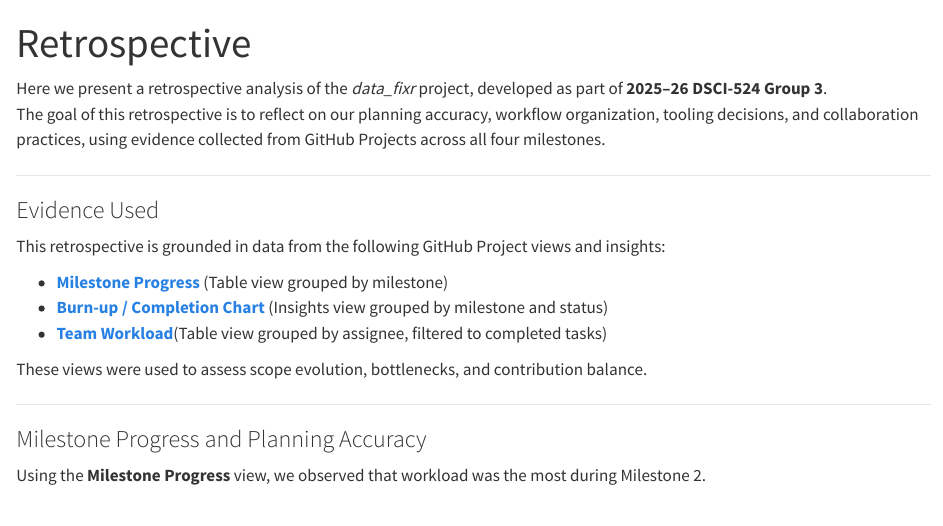
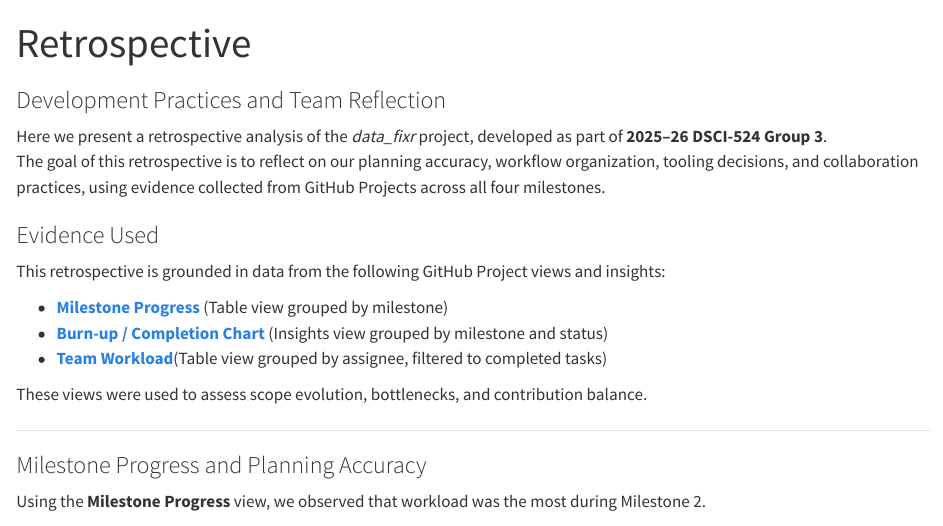
Before and after one commit to UBC-MDS/data_fixr, a Quarto document (retrospective.qmd): the page in a window 1100 px wide, from its top. Rendered offline with R 4.5, knitr and Pandoc in place of Quarto, with nearby package versions.

Commit message:
minor changes to page titles/subtitles

```diff
--- a/_quarto.yml
+++ b/_quarto.yml
@@ -12,7 +12,7 @@ website:
         href: tutorial.qmd
       - text: "Reference"
         href: reference/index.qmd
-      - text: "Tool, Infrastructure & Workflow"
+      - text: "Development Practices"
         href: retrospective.qmd
 
 # tell quarto to read the generated sidebar
--- /dev/null
+++ b/objects.json
@@ -0,0 +1 @@
+{"project": "data_fixr", "version": "0.0.9999", "count": 8, "items": [{"name": "data_fixr.correlation_report.correlation_report", "domain": "py", "role": "function", "priority": "1", "uri": "reference/correlation_report.html#data_fixr.correlation_report.correlation_report", "dispname": "-"}, {"name": "data_fixr.correlation_report", "domain": "py", "role": "module", "priority": "1", "uri": "reference/correlation_report.html#data_fixr.correlation_report", "dispname": "-"}, {"name": "data_fixr.detect_anomalies.detect_anomalies", "domain": "py", "role": "function", "priority": "1", "uri": "reference/detect_anomalies.html#data_fixr.detect_anomalies.detect_anomalies", "dispname": "-"}, {"name": "data_fixr.detect_anomalies", "domain": "py", "role": "module", "priority": "1", "uri": "reference/detect_anomalies.html#data_fixr.detect_anomalies", "dispname": "-"}, {"name": "data_fixr.missing_values.missing_values", "domain": "py", "role": "function", "priority": "1", "uri": "reference/missing_values.html#data_fixr.missing_values.missing_values", "dispname": "-"}, {"name": "data_fixr.missing_values", "domain": "py", "role": "module", "priority": "1", "uri": "reference/missing_values.html#data_fixr.missing_values", "dispname": "-"}, {"name": "data_fixr.remove_duplicates.remove_duplicates", "domain": "py", "role": "function", "priority": "1", "uri": "reference/remove_duplicates.html#data_fixr.remove_duplicates.remove_duplicates", "dispname": "-"}, {"name": "data_fixr.remove_duplicates", "domain": "py", "role": "module", "priority": "1", "uri": "reference/remove_duplicates.html#data_fixr.remove_duplicates", "dispname": "-"}]}
--- a/retrospective.qmd
+++ b/retrospective.qmd
@@ -1,12 +1,11 @@
 ---
-title: "Retrospective "
+title: "Retrospective"
+subtitle: "Development Practices and Team Reflection"
 jupyter: python3
 ---
 
 Here we present a retrospective analysis of the *data_fixr* project, developed as part of **2025–26 DSCI-524 Group 3**.
 The goal of this retrospective is to reflect on our planning accuracy, workflow organization, tooling decisions, and collaboration practices, using evidence collected from GitHub Projects across all four milestones.
-
----
 
 ### Evidence Used
 
```
